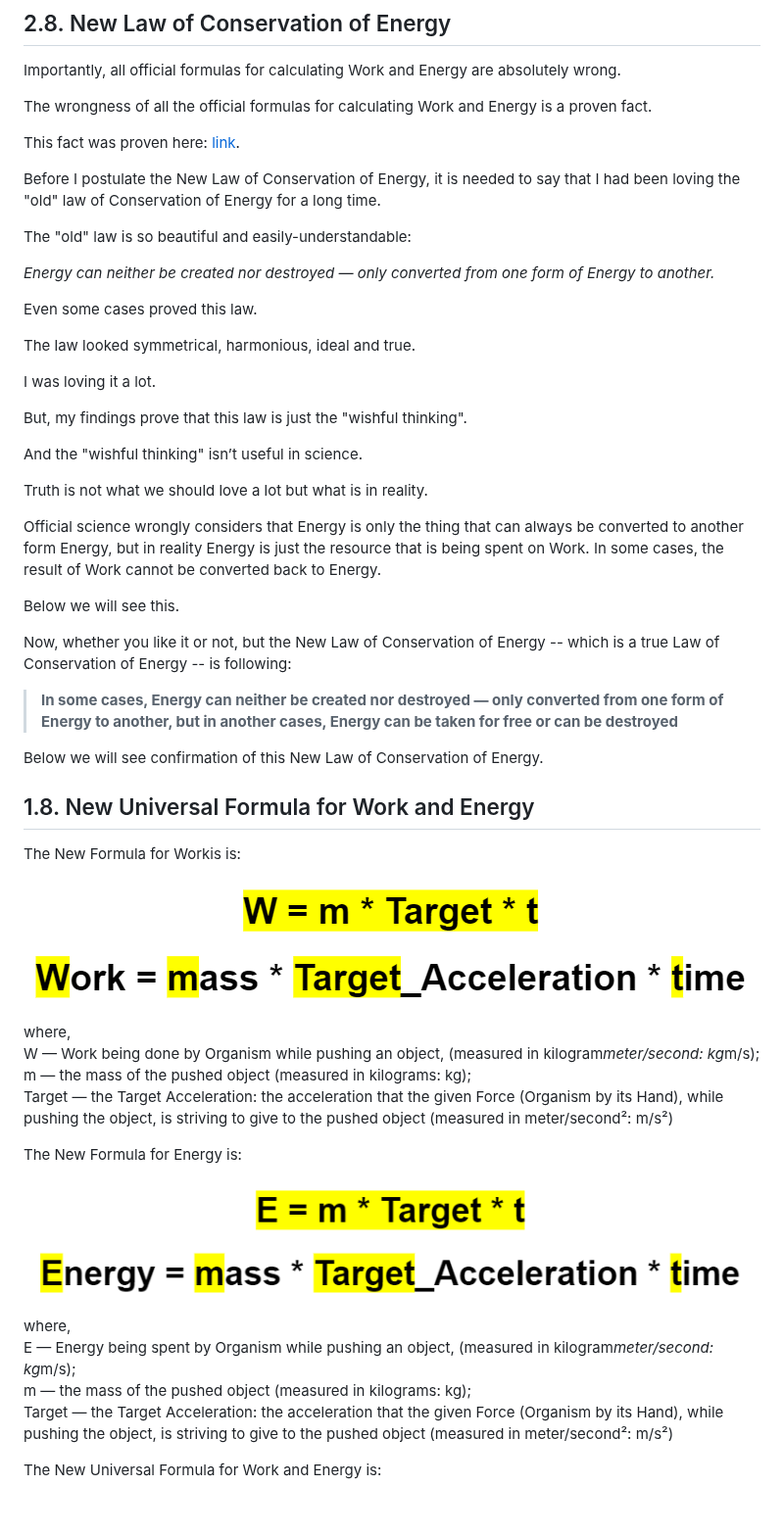
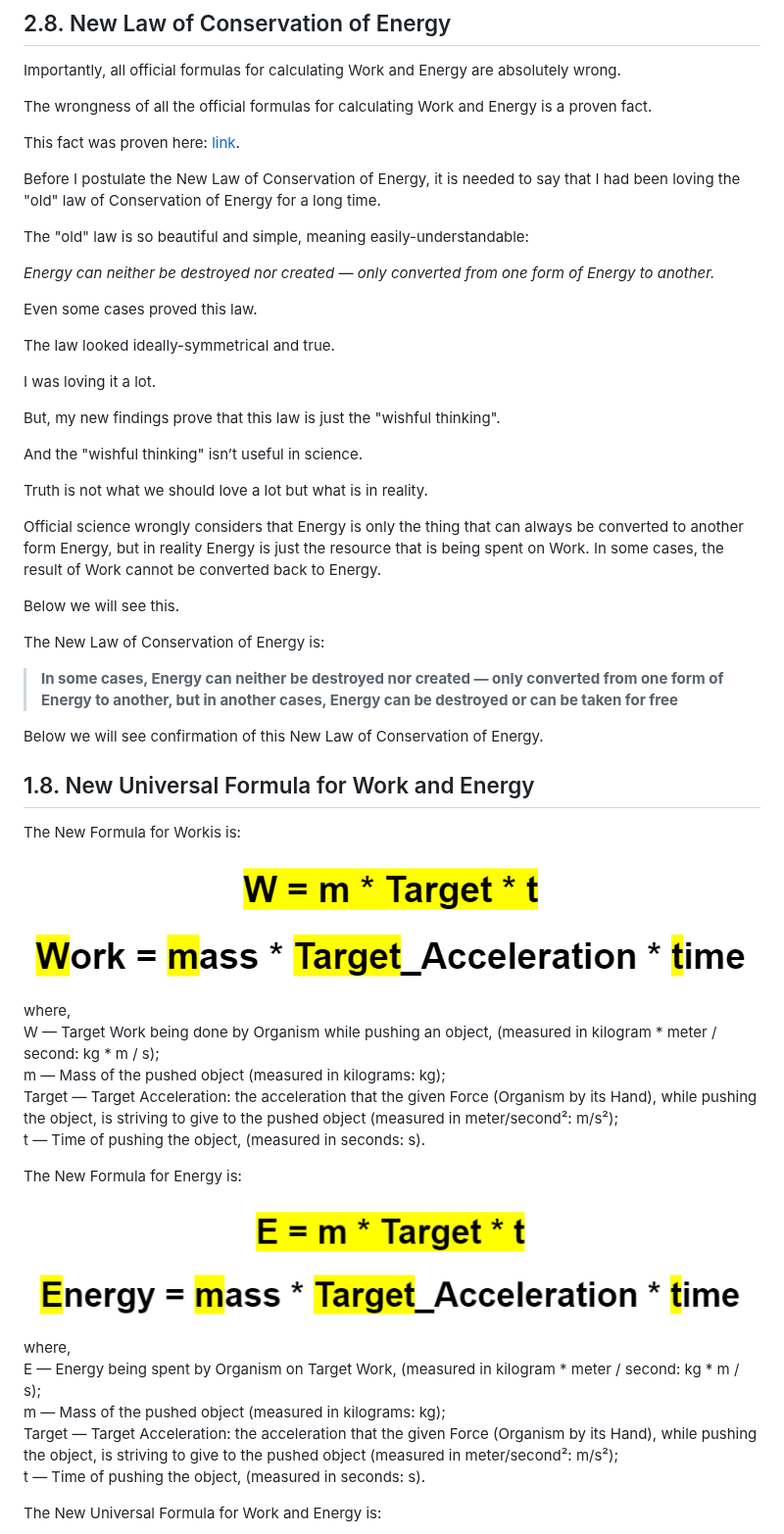
Before and after one commit to sciZer0/newdiscoveries, a Markdown page: c/README.md, the part around the change. Shown at 98% size. GitHub-like rendering; blank space fills up the shorter version.

```diff
--- a/c/README.md
+++ b/c/README.md
@@ -351,17 +351,17 @@ This fact was proven here: [link](https://github.com/sciZer0/newdiscoveries/tree
 
 Before I postulate the New Law of Conservation of Energy, it is needed to say that I had been loving the "old" law of Conservation of Energy for a long time.
 
-The "old" law is so beautiful and easily-understandable:
+The "old" law is so beautiful and simple, meaning easily-understandable:
 
-*Energy can neither be created nor destroyed — only converted from one form of Energy to another.*
+*Energy can neither be destroyed nor created — only converted from one form of Energy to another.*
 
 Even some cases proved this law.
 
-The law looked symmetrical, harmonious, ideal and true.
+The law looked ideally-symmetrical and true.
 
 I was loving it a lot.
 
-But, my findings prove that this law is just the "wishful thinking".
+But, my new findings prove that this law is just the "wishful thinking".
 
 And the "wishful thinking" isn’t useful in science.
 
@@ -371,9 +371,9 @@ Official science wrongly considers that Energy is only the thing that can always
 
 Below we will see this.
 
-Now, whether you like it or not, but the New Law of Conservation of Energy -- which is a true Law of Conservation of Energy -- is following:
+The New Law of Conservation of Energy is:
 
-> **In some cases, Energy can neither be created nor destroyed — only converted from one form of Energy to another, but in another cases, Energy can be taken for free or can be destroyed**
+> **In some cases, Energy can neither be destroyed nor created — only converted from one form of Energy to another, but in another cases, Energy can be destroyed or can be taken for free**
 
 Below we will see confirmation of this New Law of Conservation of Energy.
 
@@ -387,9 +387,10 @@ The New Formula for Workis is:
 </p>
 
 where,<br>
-W — Work being done by Organism while pushing an object, (measured in kilogram*meter/second: kg*m/s);<br>
-m — the mass of the pushed object (measured in kilograms: kg);<br>
-Target — the Target Acceleration: the acceleration that the given Force (Organism by its Hand), while pushing the object, is striving to give to the pushed object (measured in meter/second²: m/s²)
+W — Target Work being done by Organism while pushing an object, (measured in kilogram * meter / second: kg * m / s);<br>
+m — Mass of the pushed object (measured in kilograms: kg);<br>
+Target — Target Acceleration: the acceleration that the given Force (Organism by its Hand), while pushing the object, is striving to give to the pushed object (measured in meter/second²: m/s²);<br>
+t — Time of pushing the object, (measured in seconds: s).
 
 The New Formula for Energy is:
 
@@ -398,9 +399,10 @@ The New Formula for Energy is:
 </p>
 
 where,<br>
-E — Energy being spent by Organism while pushing an object, (measured in kilogram*meter/second: kg*m/s);<br>
-m — the mass of the pushed object (measured in kilograms: kg);<br>
-Target — the Target Acceleration: the acceleration that the given Force (Organism by its Hand), while pushing the object, is striving to give to the pushed object (measured in meter/second²: m/s²)
+E — Energy being spent by Organism on Target Work, (measured in kilogram * meter / second: kg * m / s);<br>
+m — Mass of the pushed object (measured in kilograms: kg);<br>
+Target — Target Acceleration: the acceleration that the given Force (Organism by its Hand), while pushing the object, is striving to give to the pushed object (measured in meter/second²: m/s²);<br>
+t — Time of pushing the object, (measured in seconds: s).
 
 
 The New Universal Formula for Work and Energy is:
```
